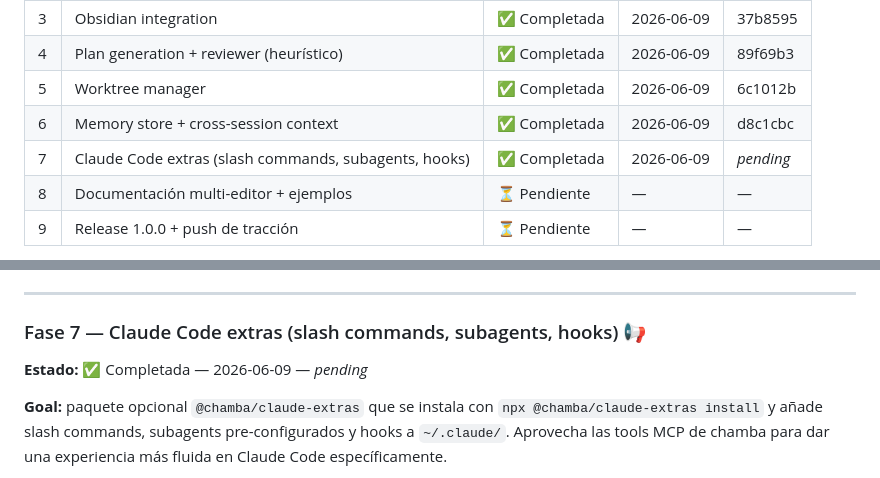
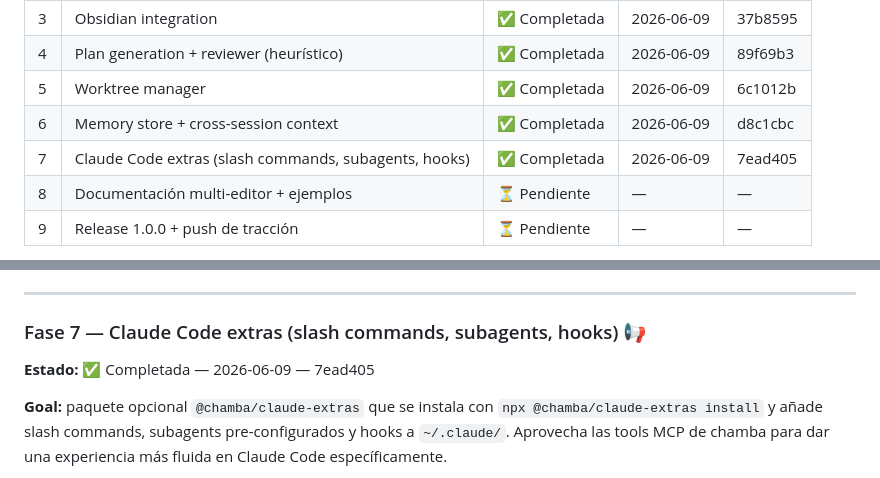
Before and after one commit to thelord07/chamba, a Markdown page: PLAN.md, 2 parts joined by grey strips. Drawn GitHub-style.

Commit message:
docs(plan): mark Phase 7 (claude-extras) complete, record closing commit 7ead405

```diff
--- a/PLAN.md
+++ b/PLAN.md
@@ -25,7 +25,7 @@
 | 4 | Plan generation + reviewer (heurístico) | ✅ Completada | 2026-06-09 | 89f69b3 |
 | 5 | Worktree manager | ✅ Completada | 2026-06-09 | 6c1012b |
 | 6 | Memory store + cross-session context | ✅ Completada | 2026-06-09 | d8c1cbc |
-| 7 | Claude Code extras (slash commands, subagents, hooks) | ✅ Completada | 2026-06-09 | _pending_ |
+| 7 | Claude Code extras (slash commands, subagents, hooks) | ✅ Completada | 2026-06-09 | 7ead405 |
 | 8 | Documentación multi-editor + ejemplos | ⏳ Pendiente | — | — |
 | 9 | Release 1.0.0 + push de tracción | ⏳ Pendiente | — | — |
 
@@ -568,7 +568,7 @@ pnpm -r test
 
 ### Fase 7 — Claude Code extras (slash commands, subagents, hooks) 📢
 
-**Estado:** ✅ Completada — 2026-06-09 — _pending_
+**Estado:** ✅ Completada — 2026-06-09 — 7ead405
 
 **Goal:** paquete opcional `@chamba/claude-extras` que se instala con `npx @chamba/claude-extras install` y añade slash commands, subagents pre-configurados y hooks a `~/.claude/`. Aprovecha las tools MCP de chamba para dar una experiencia más fluida en Claude Code específicamente.
 
```
